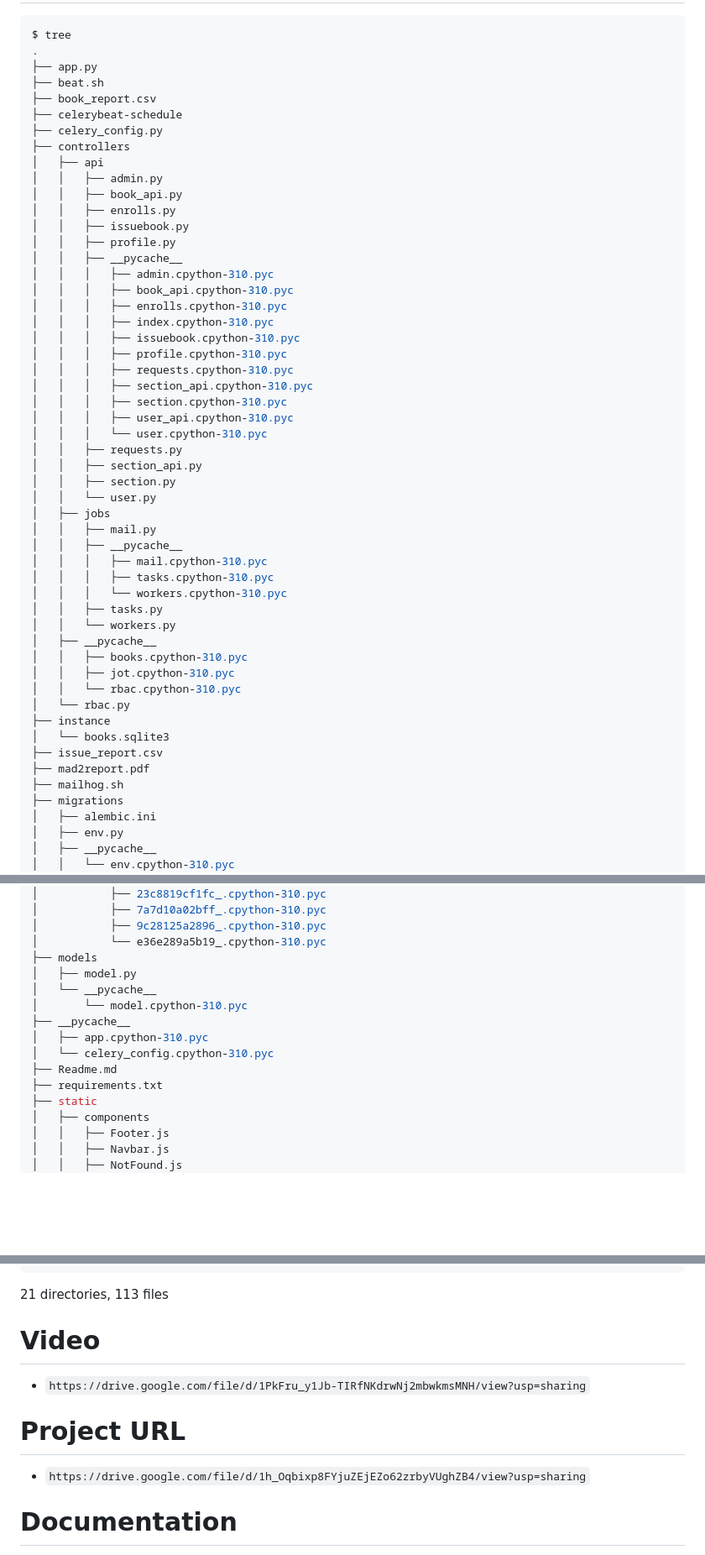
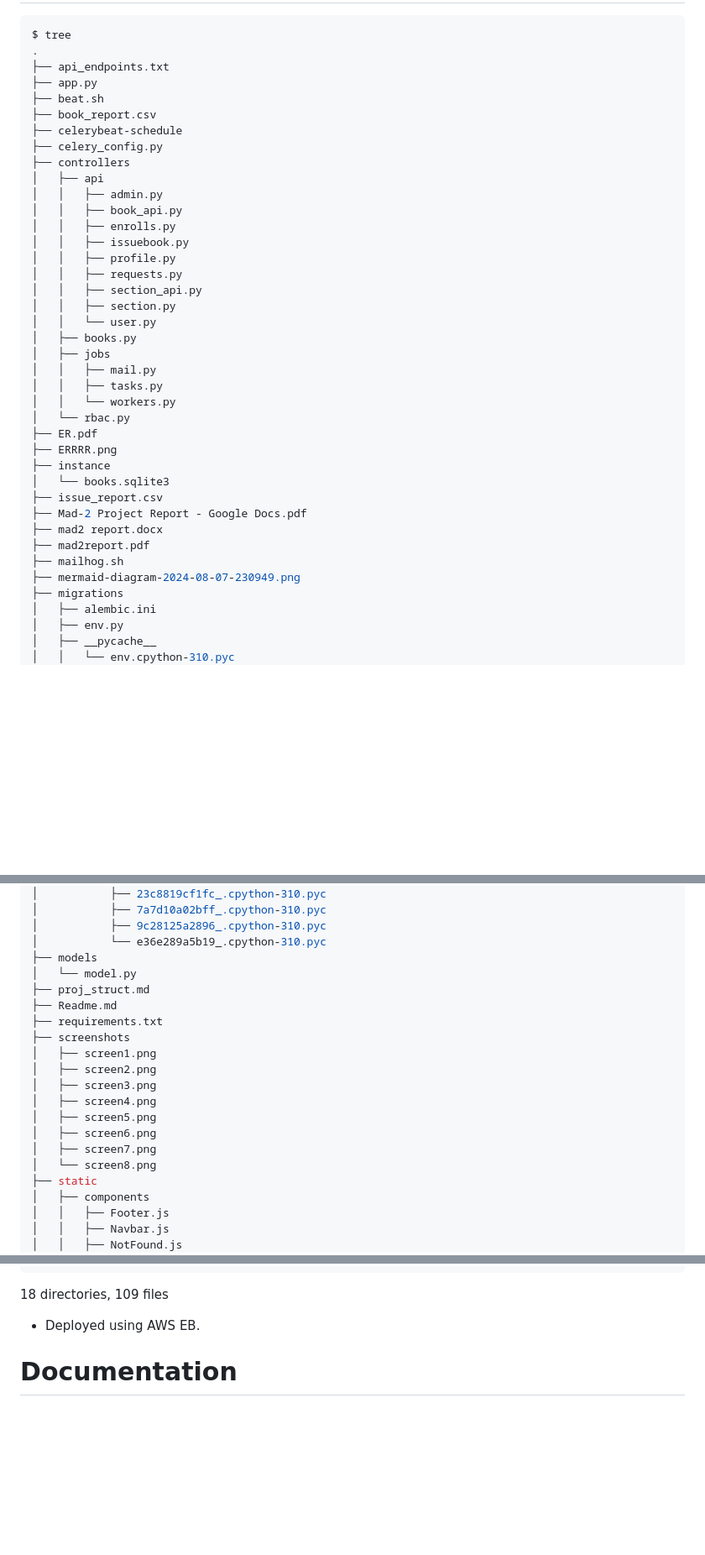
Before and after one commit to NewDaci/LMS-v2, a Markdown page: Readme.md, 3 parts joined by grey strips. Shown at 84% size. Rendered like a GitHub page; blank space fills up the shorter version.

Commit message:
some edits on readme

````diff
--- a/Readme.md
+++ b/Readme.md
@@ -101,6 +101,7 @@ The following technologies and tools are used in order to develop this website:
 ```zsh
 $ tree
 .
+├── api_endpoints.txt
 ├── app.py
 ├── beat.sh
 ├── book_report.csv
@@ -113,40 +114,26 @@ $ tree
 │   │   ├── enrolls.py
 │   │   ├── issuebook.py
 │   │   ├── profile.py
-│   │   ├── __pycache__
-│   │   │   ├── admin.cpython-310.pyc
-│   │   │   ├── book_api.cpython-310.pyc
-│   │   │   ├── enrolls.cpython-310.pyc
-│   │   │   ├── index.cpython-310.pyc
-│   │   │   ├── issuebook.cpython-310.pyc
-│   │   │   ├── profile.cpython-310.pyc
-│   │   │   ├── requests.cpython-310.pyc
-│   │   │   ├── section_api.cpython-310.pyc
-│   │   │   ├── section.cpython-310.pyc
-│   │   │   ├── user_api.cpython-310.pyc
-│   │   │   └── user.cpython-310.pyc
 │   │   ├── requests.py
 │   │   ├── section_api.py
 │   │   ├── section.py
 │   │   └── user.py
+│   ├── books.py
 │   ├── jobs
 │   │   ├── mail.py
-│   │   ├── __pycache__
-│   │   │   ├── mail.cpython-310.pyc
-│   │   │   ├── tasks.cpython-310.pyc
-│   │   │   └── workers.cpython-310.pyc
 │   │   ├── tasks.py
 │   │   └── workers.py
-│   ├── __pycache__
-│   │   ├── books.cpython-310.pyc
-│   │   ├── jot.cpython-310.pyc
-│   │   └── rbac.cpython-310.pyc
 │   └── rbac.py
+├── ER.pdf
+├── ERRRR.png
 ├── instance
 │   └── books.sqlite3
 ├── issue_report.csv
+├── Mad-2 Project Report - Google Docs.pdf
+├── mad2 report.docx
 ├── mad2report.pdf
 ├── mailhog.sh
+├── mermaid-diagram-2024-08-07-230949.png
 ├── migrations
 │   ├── alembic.ini
 │   ├── env.py
@@ -165,14 +152,19 @@ $ tree
 │           ├── 9c28125a2896_.cpython-310.pyc
 │           └── e36e289a5b19_.cpython-310.pyc
 ├── models
-│   ├── model.py
-│   └── __pycache__
-│       └── model.cpython-310.pyc
-├── __pycache__
-│   ├── app.cpython-310.pyc
-│   └── celery_config.cpython-310.pyc
+│   └── model.py
+├── proj_struct.md
 ├── Readme.md
 ├── requirements.txt
+├── screenshots
+│   ├── screen1.png
+│   ├── screen2.png
+│   ├── screen3.png
+│   ├── screen4.png
+│   ├── screen5.png
+│   ├── screen6.png
+│   ├── screen7.png
+│   └── screen8.png
 ├── static
 │   ├── components
 │   │   ├── Footer.js
@@ -236,17 +228,8 @@ $ tree
 ├── user_report.csv
 └── worker.sh
 ```
-21 directories, 113 files
+18 directories, 109 files
 
-
-
-
-
-# Video
-- ```https://drive.google.com/file/d/1PkFru_y1Jb-TIRfNKdrwNj2mbwkmsMNH/view?usp=sharing```
-
-# Project URL
-- ```https://drive.google.com/file/d/1h_Oqbixp8FYjuZEjEZo62zrbyVUghZB4/view?usp=sharing```
-
+- Deployed using AWS EB.
 # Documentation
 Ranjeet Sharma (21f2001119)
````
